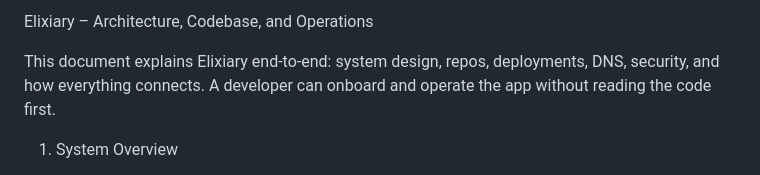
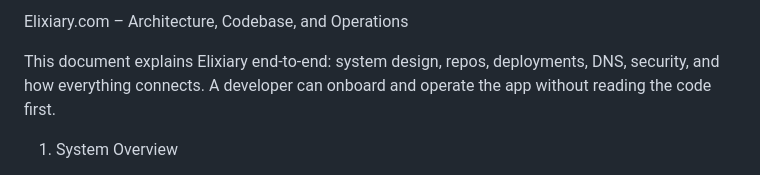
Before and after one commit to opefyre/elixiary, a Markdown page: README.md, the part around the change. GitHub-like rendering.

```diff
--- a/README.md
+++ b/README.md
@@ -1,4 +1,4 @@
-Elixiary – Architecture, Codebase, and Operations
+Elixiary.com – Architecture, Codebase, and Operations
 
 This document explains Elixiary end-to-end: system design, repos, deployments, DNS, security, and how everything connects. A developer can onboard and operate the app without reading the code first.
 
```
